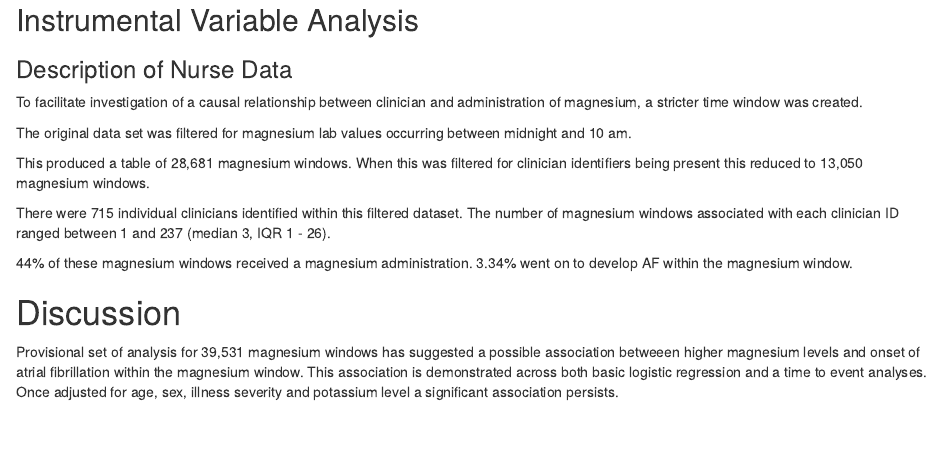
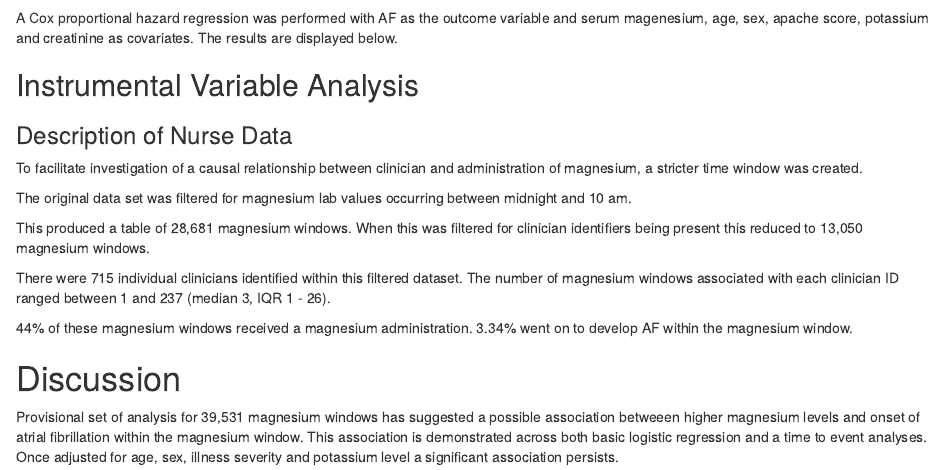
Before and after one commit to ha05069/mg_af, an R Markdown document (data_summary.Rmd): the page in a window 1100 px wide, from 7670 px down before the commit and from 7660 px down after it. Rendered offline with R 4.5, knitr and Pandoc, with nearby package versions.

Commit message:
Added a short description of the proportional hazard model.

````diff
--- a/data_summary.Rmd
+++ b/data_summary.Rmd
@@ -543,6 +543,8 @@ knitr::include_graphics("./tte_analysis_mg_cat.PNG")
 ```
 
 
+A Cox proportional hazard regression was performed with AF as the outcome variable and serum magenesium, age, sex, apache score, potassium and creatinine as covariates. The results are displayed below.
+
 
 ## Instrumental Variable Analysis
 
````
